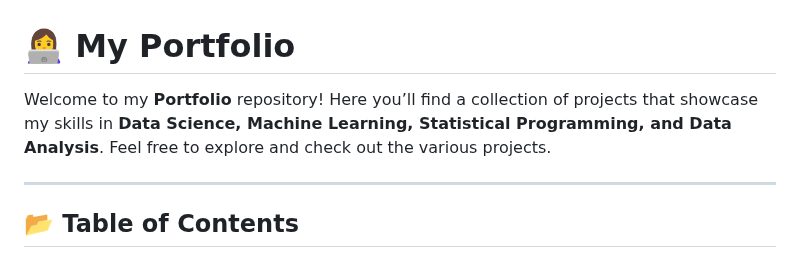
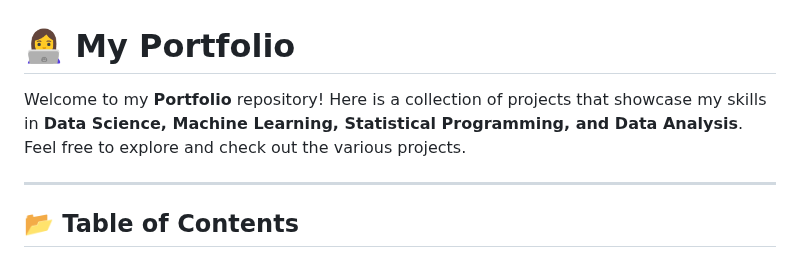
Before and after one commit to linda-wakamoto/linda-wakamoto, a Markdown page: README.md, the part around one of its changes. GitHub-like rendering.

```diff
--- a/README.md
+++ b/README.md
@@ -1,5 +1,5 @@
 # 👩‍💻 My Portfolio
-Welcome to my **Portfolio** repository! Here you’ll find a collection of projects that showcase my skills in **Data Science, Machine Learning, Statistical Programming, and Data Analysis**. Feel free to explore and check out the various projects.
+Welcome to my **Portfolio** repository! Here is a collection of projects that showcase my skills in **Data Science, Machine Learning, Statistical Programming, and Data Analysis**. Feel free to explore and check out the various projects.
 
 ---
 
```
Also changed, not shown: other parts of README.md (+1 -1 lines).
